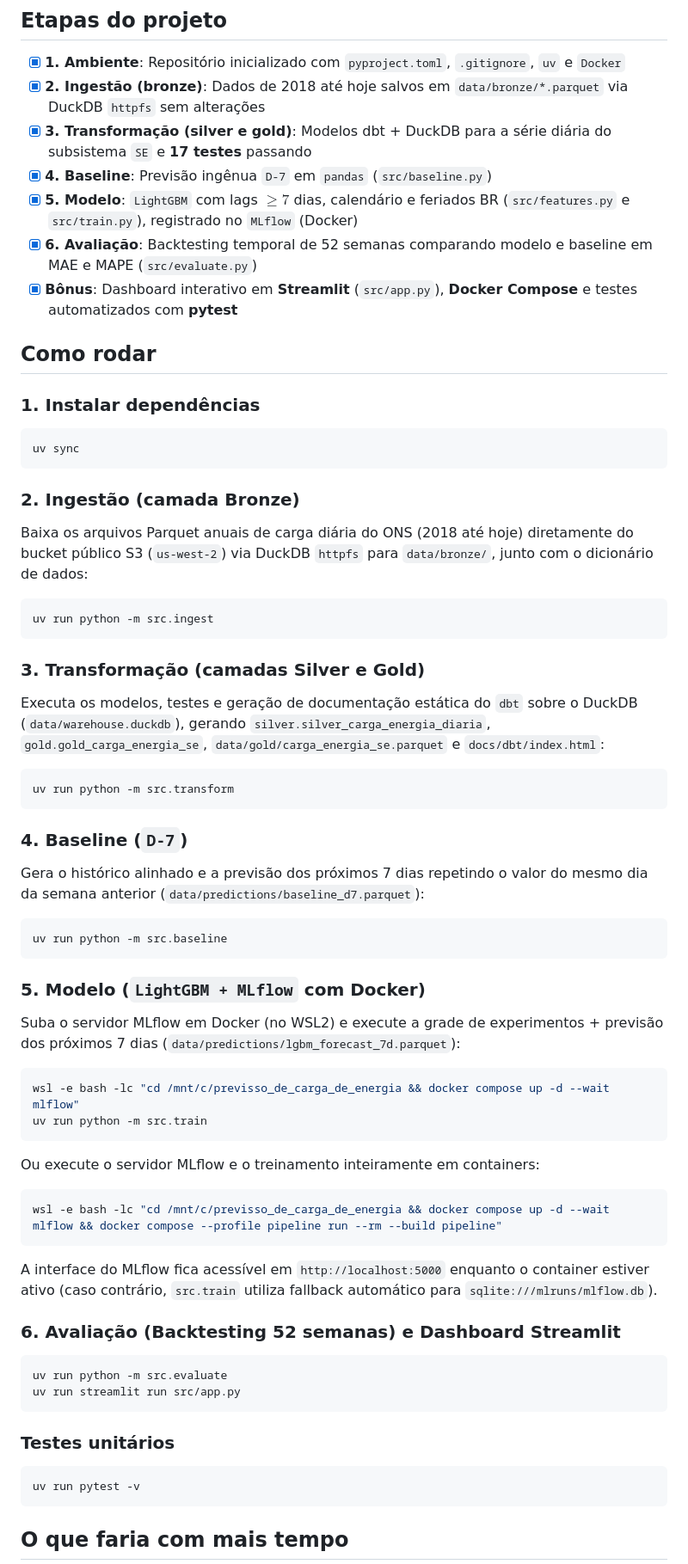
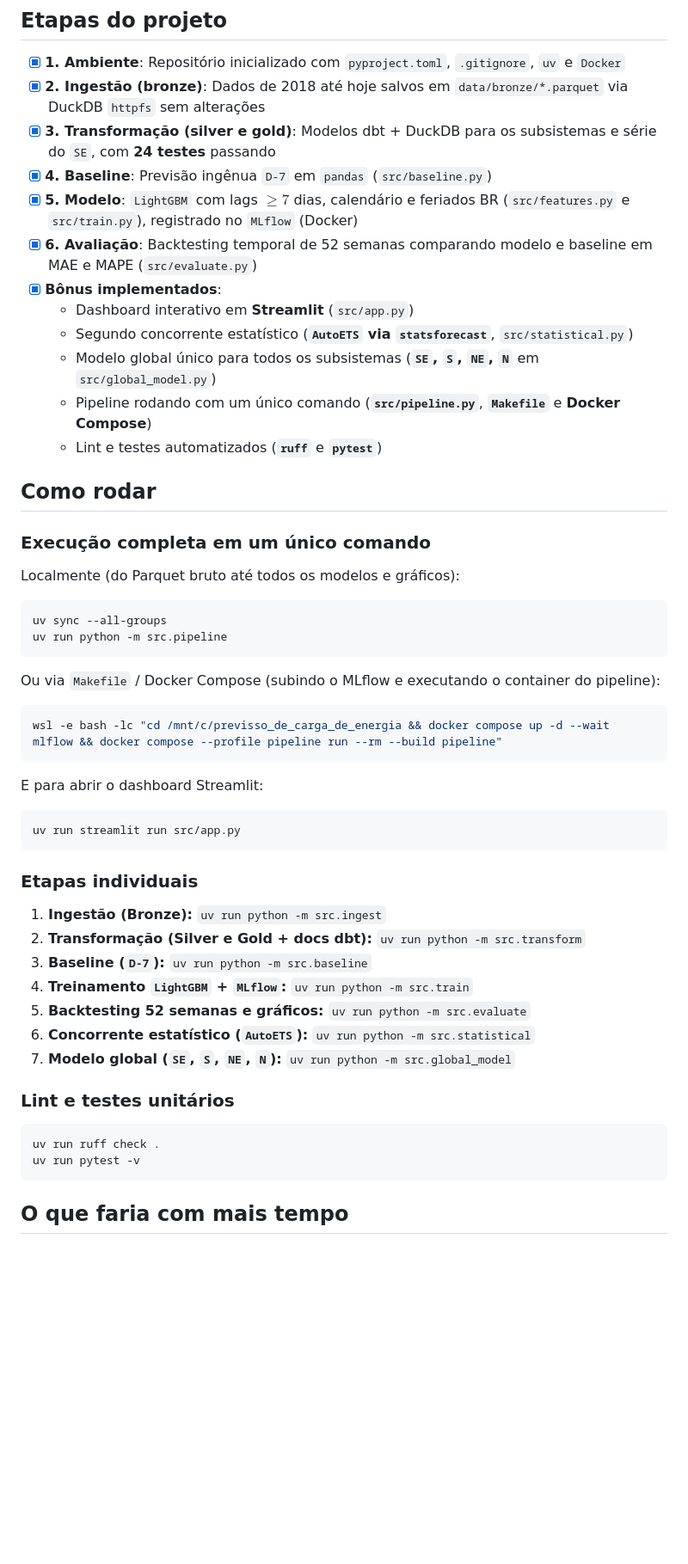
Before and after one commit to Shavrau/previsao-de-carga-de-energia, a Markdown page: README.md, the part around one of its changes. Shown at 86% size. Rendered like a GitHub page; blank space fills up the shorter version.

Commit message:
feat: adicionar AutoETS, modelo global 4 subsistemas, pipeline unico, ruff e polimento visual

````diff
--- a/README.md
+++ b/README.md
@@ -29,57 +38,46 @@ Projeto de previsão da carga de energia diária (em MWmed) do subsistema Sudest
 
 - [x] **1. Ambiente**: Repositório inicializado com `pyproject.toml`, `.gitignore`, `uv` e `Docker`
 - [x] **2. Ingestão (bronze)**: Dados de 2018 até hoje salvos em `data/bronze/*.parquet` via DuckDB `httpfs` sem alterações
-- [x] **3. Transformação (silver e gold)**: Modelos dbt + DuckDB para a série diária do subsistema `SE` e **17 testes** passando
+- [x] **3. Transformação (silver e gold)**: Modelos dbt + DuckDB para os subsistemas e série do `SE`, com **24 testes** passando
 - [x] **4. Baseline**: Previsão ingênua `D-7` em `pandas` (`src/baseline.py`)
 - [x] **5. Modelo**: `LightGBM` com lags $\ge 7$ dias, calendário e feriados BR (`src/features.py` e `src/train.py`), registrado no `MLflow` (Docker)
 - [x] **6. Avaliação**: Backtesting temporal de 52 semanas comparando modelo e baseline em MAE e MAPE (`src/evaluate.py`)
-- [x] **Bônus**: Dashboard interativo em **Streamlit** (`src/app.py`), **Docker Compose** e testes automatizados com **pytest**
+- [x] **Bônus implementados**:
+  - Dashboard interativo em **Streamlit** (`src/app.py`)
+  - Segundo concorrente estatístico (**`AutoETS` via `statsforecast`**, `src/statistical.py`)
+  - Modelo global único para todos os subsistemas (**`SE`, `S`, `NE`, `N`** em `src/global_model.py`)
+  - Pipeline rodando com um único comando (**`src/pipeline.py`**, **`Makefile`** e **Docker Compose**)
+  - Lint e testes automatizados (**`ruff`** e **`pytest`**)
 
 ## Como rodar
 
-### 1. Instalar dependências
+### Execução completa em um único comando
+Localmente (do Parquet bruto até todos os modelos e gráficos):
 ```bash
-uv sync
+uv sync --all-groups
+uv run python -m src.pipeline
 ```
-
-### 2. Ingestão (camada Bronze)
-Baixa os arquivos Parquet anuais de carga diária do ONS (2018 até hoje) diretamente do bucket público S3 (`us-west-2`) via DuckDB `httpfs` para `data/bronze/`, junto com o dicionário de dados:
-```bash
-uv run python -m src.ingest
-```
-
-### 3. Transformação (camadas Silver e Gold)
-Executa os modelos, testes e geração de documentação estática do `dbt` sobre o DuckDB (`data/warehouse.duckdb`), gerando `silver.silver_carga_energia_diaria`, `gold.gold_carga_energia_se`, `data/gold/carga_energia_se.parquet` e `docs/dbt/index.html`:
-```bash
-uv run python -m src.transform
-```
-
-### 4. Baseline (`D-7`)
-Gera o histórico alinhado e a previsão dos próximos 7 dias repetindo o valor do mesmo dia da semana anterior (`data/predictions/baseline_d7.parquet`):
-```bash
-uv run python -m src.baseline
-```
-
-### 5. Modelo (`LightGBM + MLflow` com Docker)
-Suba o servidor MLflow em Docker (no WSL2) e execute a grade de experimentos + previsão dos próximos 7 dias (`data/predictions/lgbm_forecast_7d.parquet`):
-```bash
-wsl -e bash -lc "cd /mnt/c/previsso_de_carga_de_energia && docker compose up -d --wait mlflow"
-uv run python -m src.train
-```
-Ou execute o servidor MLflow e o treinamento inteiramente em containers:
+Ou via `Makefile` / Docker Compose (subindo o MLflow e executando o container do pipeline):
 ```bash
 wsl -e bash -lc "cd /mnt/c/previsso_de_carga_de_energia && docker compose up -d --wait mlflow && docker compose --profile pipeline run --rm --build pipeline"
 ```
-A interface do MLflow fica acessível em `http://localhost:5000` enquanto o container estiver ativo (caso contrário, `src.train` utiliza fallback automático para `sqlite:///mlruns/mlflow.db`).
-
-### 6. Avaliação (Backtesting 52 semanas) e Dashboard Streamlit
+E para abrir o dashboard Streamlit:
 ```bash
-uv run python -m src.evaluate
 uv run streamlit run src/app.py
 ```
 
-### Testes unitários
+### Etapas individuais
+1. **Ingestão (Bronze):** `uv run python -m src.ingest`
+2. **Transformação (Silver e Gold + docs dbt):** `uv run python -m src.transform`
+3. **Baseline (`D-7`):** `uv run python -m src.baseline`
+4. **Treinamento `LightGBM` + `MLflow`:** `uv run python -m src.train`
+5. **Backtesting 52 semanas e gráficos:** `uv run python -m src.evaluate`
+6. **Concorrente estatístico (`AutoETS`):** `uv run python -m src.statistical`
+7. **Modelo global (`SE`, `S`, `NE`, `N`):** `uv run python -m src.global_model`
+
+### Lint e testes unitários
 ```bash
+uv run ruff check .
 uv run pytest -v
 ```
 
````
Also changed, not shown: other parts of README.md (+11 -3 lines), docs/figures/backtest_series_and_forecast.png, docs/figures/error_comparison_breakdown.png, 14 other files.
